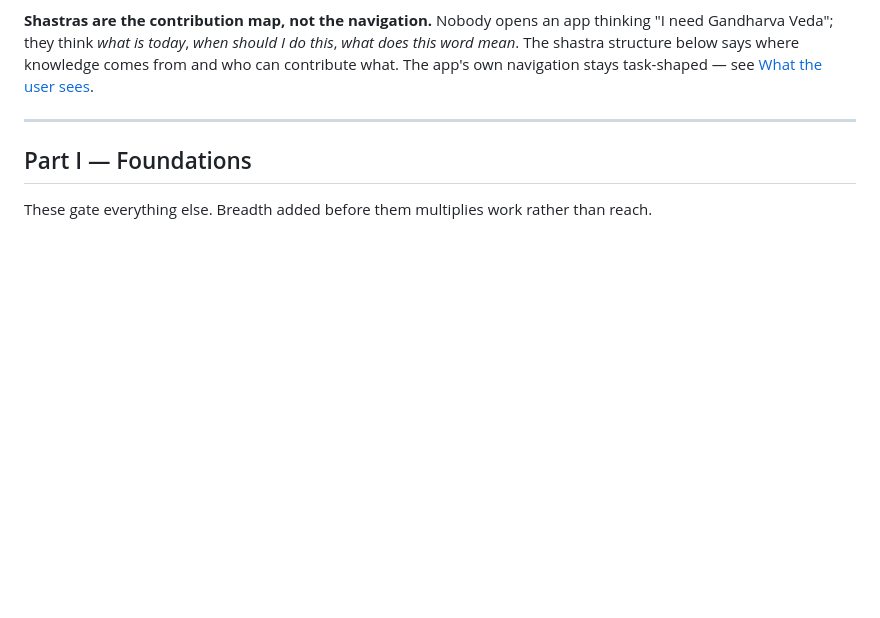
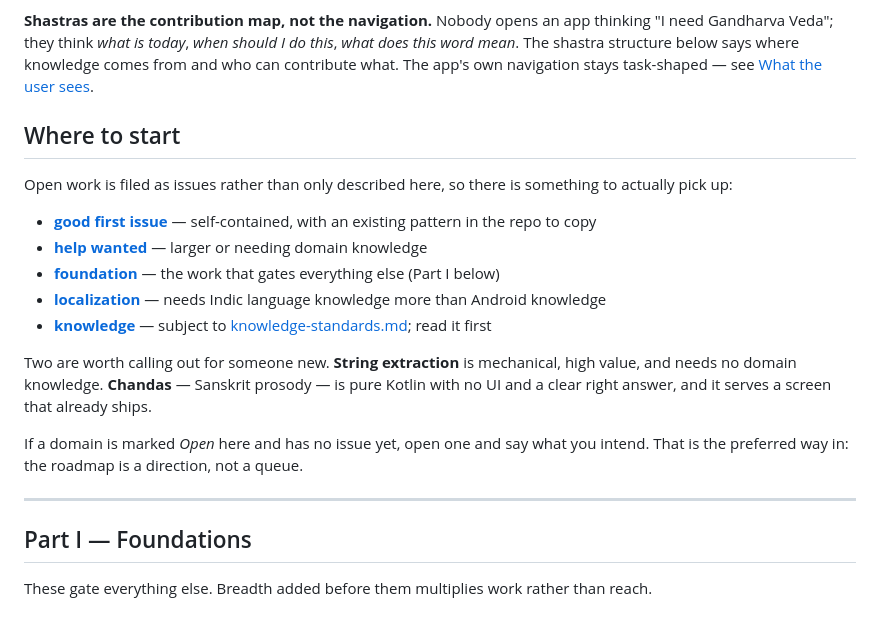
Before and after one commit to imskylab/vedic-mitra, a Markdown page: docs/roadmap.md, the part around the change. Rendered like a GitHub page; blank space fills up the shorter version.

Commit message:
docs(roadmap): link the open domains to real issues (#191)
The roadmap described work but pointed at nothing a newcomer could claim -- the repo had no issues at all. Twelve are now filed and labelled, so this adds a Where to start section and points the README's contribution note at them.

Co-authored-by: Claude Opus 5 <noreply@anthropic.com>

```diff
--- a/docs/roadmap.md
+++ b/docs/roadmap.md
@@ -39,6 +39,29 @@ roadmap says so rather than implying a team. Status marks reflect what is actual
 Gandharva Veda"; they think *what is today*, *when should I do this*, *what does this word mean*.
 The shastra structure below says where knowledge comes from and who can contribute what. The app's
 own navigation stays task-shaped — see [What the user sees](#what-the-user-sees).
+
+## Where to start
+
+Open work is filed as issues rather than only described here, so there is something to actually pick
+up:
+
+- **[good first issue](https://github.com/imskylab/vedic-mitra/labels/good%20first%20issue)** —
+  self-contained, with an existing pattern in the repo to copy
+- **[help wanted](https://github.com/imskylab/vedic-mitra/labels/help%20wanted)** — larger or needing
+  domain knowledge
+- **[foundation](https://github.com/imskylab/vedic-mitra/labels/foundation)** — the work that gates
+  everything else (Part I below)
+- **[localization](https://github.com/imskylab/vedic-mitra/labels/localization)** — needs Indic
+  language knowledge more than Android knowledge
+- **[knowledge](https://github.com/imskylab/vedic-mitra/labels/knowledge)** — subject to
+  [knowledge-standards.md](knowledge-standards.md); read it first
+
+Two are worth calling out for someone new. **String extraction** is mechanical, high value, and needs
+no domain knowledge. **Chandas** — Sanskrit prosody — is pure Kotlin with no UI and a clear right
+answer, and it serves a screen that already ships.
+
+If a domain is marked *Open* here and has no issue yet, open one and say what you intend. That is
+the preferred way in: the roadmap is a direction, not a queue.
 
 ---
 
```
Also changed, not shown: README.md (+4 -2 lines).
